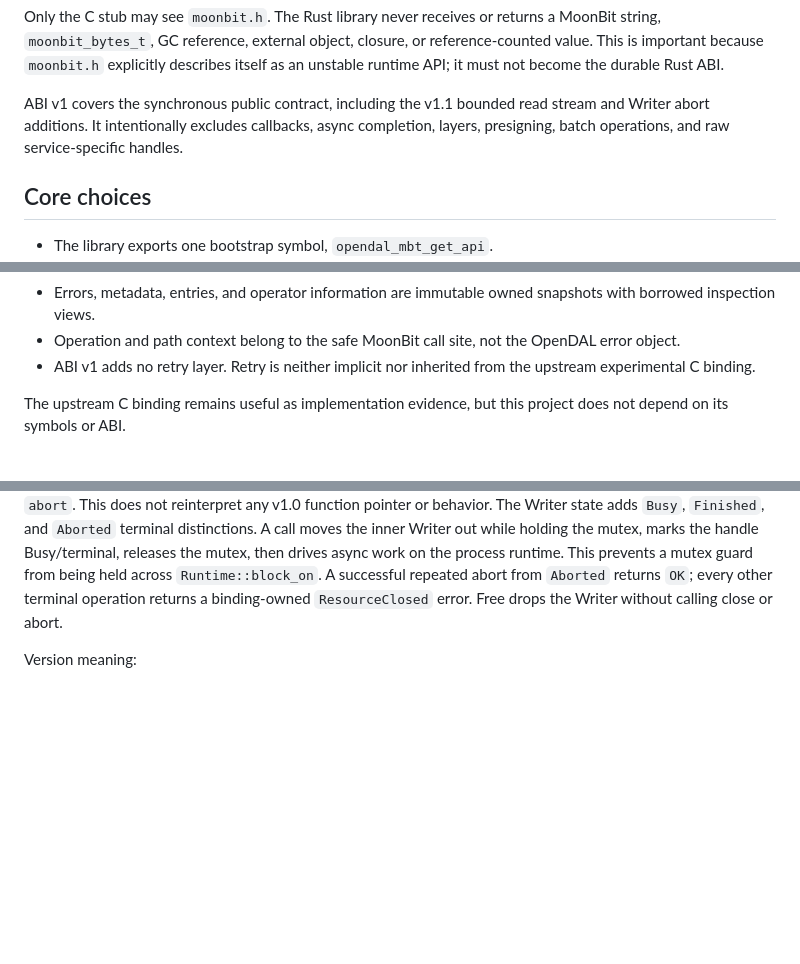
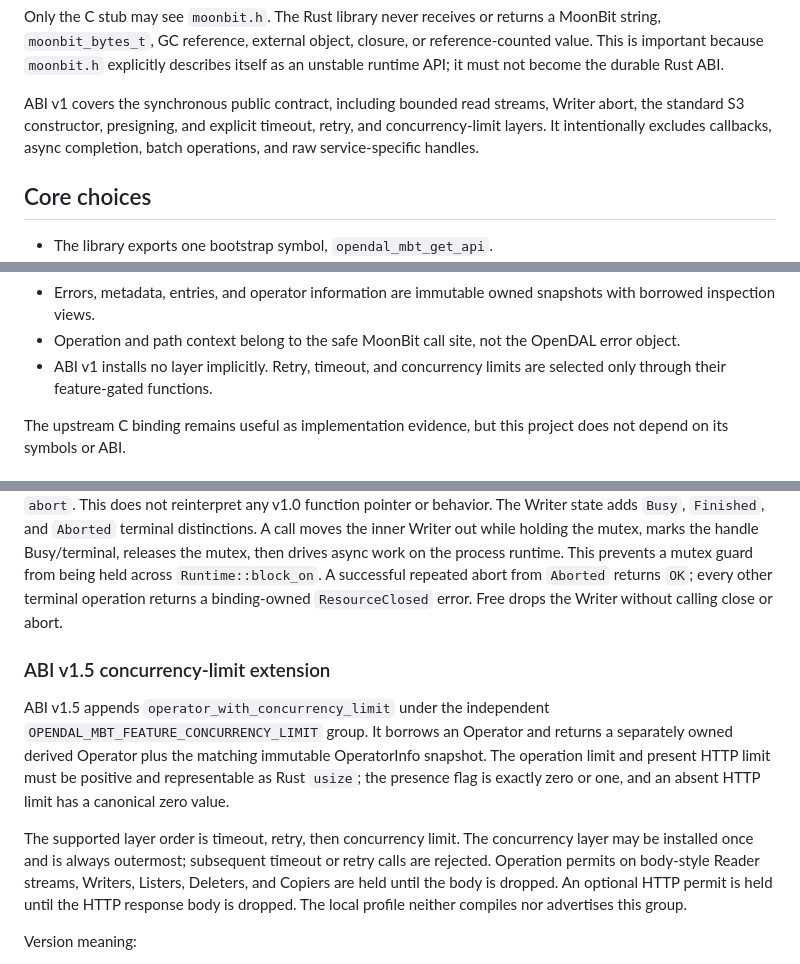
Before and after one commit to Eric-Song-Nop/opendal-mbt, a Markdown page: docs/design/c-abi.md, 3 parts joined by grey strips. GitHub-like rendering; blank space fills up the shorter version.

Commit message:
docs: define concurrency permit semantics

```diff
--- a/docs/design/c-abi.md
+++ b/docs/design/c-abi.md
@@ -25,10 +26,10 @@ reference-counted value. This is important because `moonbit.h` explicitly
 describes itself as an unstable runtime API; it must not become the durable
 Rust ABI.
 
-ABI v1 covers the synchronous public contract, including the v1.1 bounded read
-stream and Writer abort additions. It intentionally excludes callbacks, async
-completion, layers, presigning, batch operations, and raw service-specific
-handles.
+ABI v1 covers the synchronous public contract, including bounded read streams,
+Writer abort, the standard S3 constructor, presigning, and explicit timeout,
+retry, and concurrency-limit layers. It intentionally excludes callbacks,
+async completion, batch operations, and raw service-specific handles.
 
 ## Core choices
 
@@ -47,8 +48,8 @@ handles.
   snapshots with borrowed inspection views.
 - Operation and path context belong to the safe MoonBit call site, not the
   OpenDAL error object.
-- ABI v1 adds no retry layer. Retry is neither implicit nor inherited from the
-  upstream experimental C binding.
+- ABI v1 installs no layer implicitly. Retry, timeout, and concurrency limits
+  are selected only through their feature-gated functions.
 
 The upstream C binding remains useful as implementation evidence, but this
 project does not depend on its symbols or ABI.
@@ -170,6 +171,22 @@ drives async work on the process runtime. This prevents a mutex guard from
 being held across `Runtime::block_on`. A successful repeated abort from
 `Aborted` returns `OK`; every other terminal operation returns a binding-owned
 `ResourceClosed` error. Free drops the Writer without calling close or abort.
+
+### ABI v1.5 concurrency-limit extension
+
+ABI v1.5 appends `operator_with_concurrency_limit` under the independent
+`OPENDAL_MBT_FEATURE_CONCURRENCY_LIMIT` group. It borrows an Operator and
+returns a separately owned derived Operator plus the matching immutable
+OperatorInfo snapshot. The operation limit and present HTTP limit must be
+positive and representable as Rust `usize`; the presence flag is exactly zero
+or one, and an absent HTTP limit has a canonical zero value.
+
+The supported layer order is timeout, retry, then concurrency limit. The
+concurrency layer may be installed once and is always outermost; subsequent
+timeout or retry calls are rejected. Operation permits on body-style Reader
+streams, Writers, Listers, Deleters, and Copiers are held until the body is
+dropped. An optional HTTP permit is held until the HTTP response body is
+dropped. The local profile neither compiles nor advertises this group.
 
 Version meaning:
 
```
Also changed, not shown: other parts of docs/design/c-abi.md (+5 -1 lines), docs/design/public-api-semantics.md (+17 -5 lines), docs/roadmap.md (+10 -3 lines).
